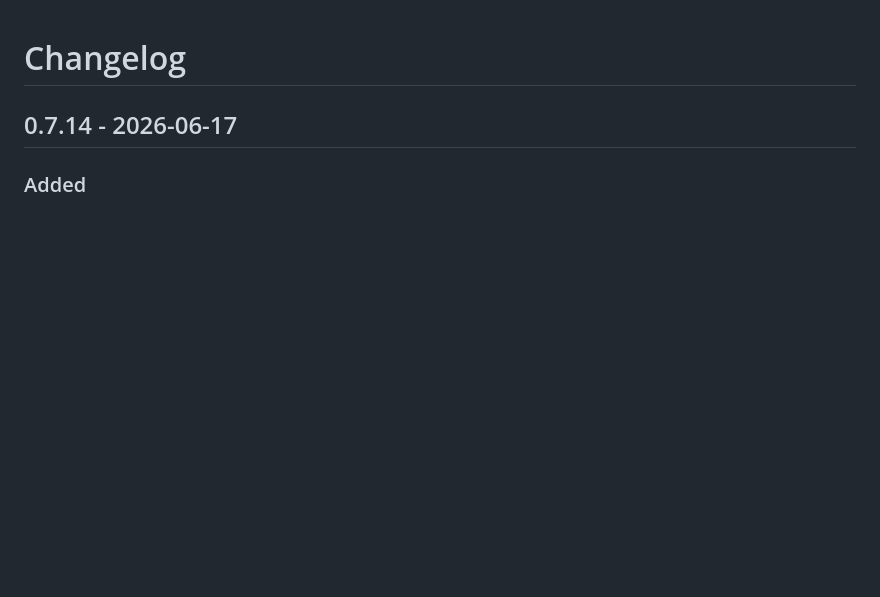
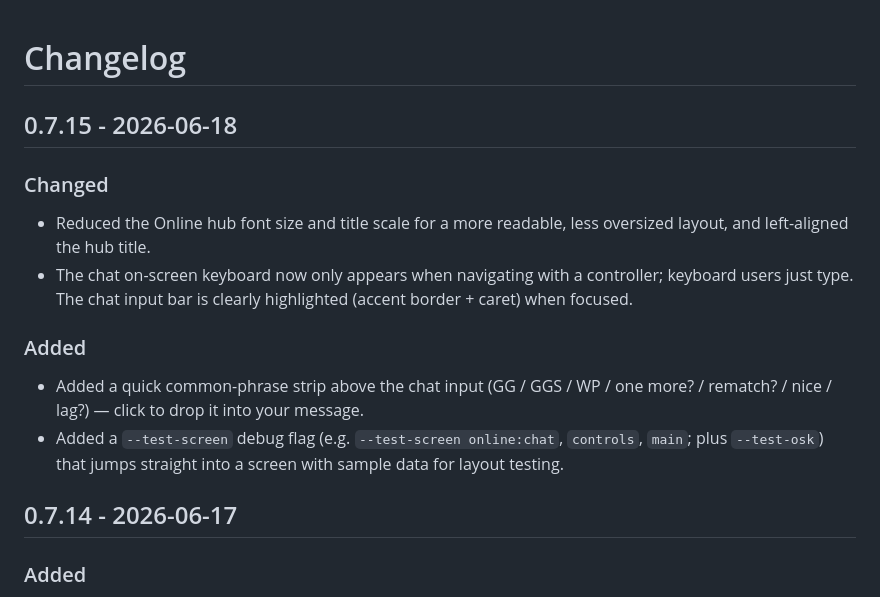
Before and after one commit to junkwax/freeplay-gametalk, a Markdown page: CHANGELOG.md, the part around the change. GitHub-like rendering; blank space fills up the shorter version.

Commit message:
Add 0.7.15 changelog entry
Co-Authored-By: Claude Opus 4.8 <noreply@anthropic.com>

```diff
--- a/CHANGELOG.md
+++ b/CHANGELOG.md
@@ -1,4 +1,22 @@
 # Changelog
+
+## 0.7.15 - 2026-06-18
+
+### Changed
+
+- Reduced the Online hub font size and title scale for a more readable, less
+  oversized layout, and left-aligned the hub title.
+- The chat on-screen keyboard now only appears when navigating with a
+  controller; keyboard users just type. The chat input bar is clearly
+  highlighted (accent border + caret) when focused.
+
+### Added
+
+- Added a quick common-phrase strip above the chat input (GG / GGS / WP /
+  one more? / rematch? / nice / lag?) — click to drop it into your message.
+- Added a `--test-screen` debug flag (e.g. `--test-screen online:chat`,
+  `controls`, `main`; plus `--test-osk`) that jumps straight into a screen with
+  sample data for layout testing.
 
 ## 0.7.14 - 2026-06-17
 
```
